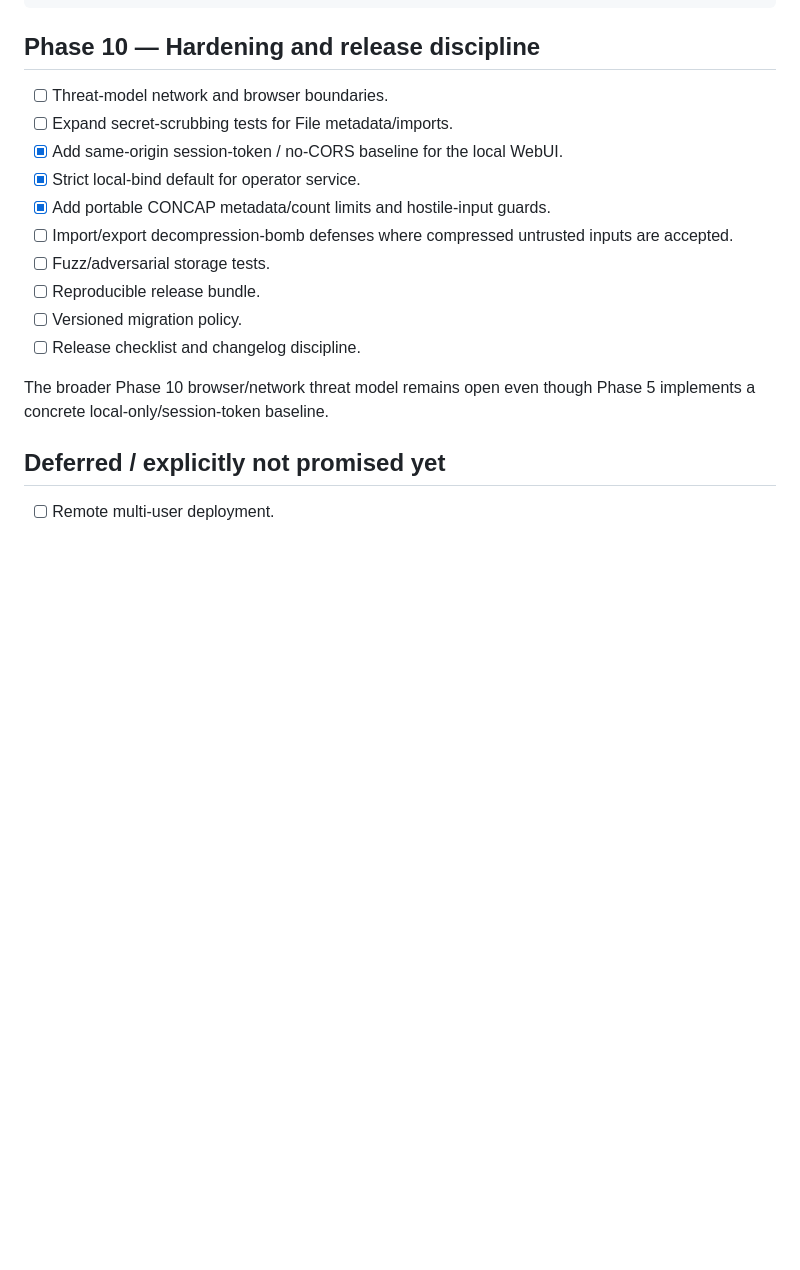
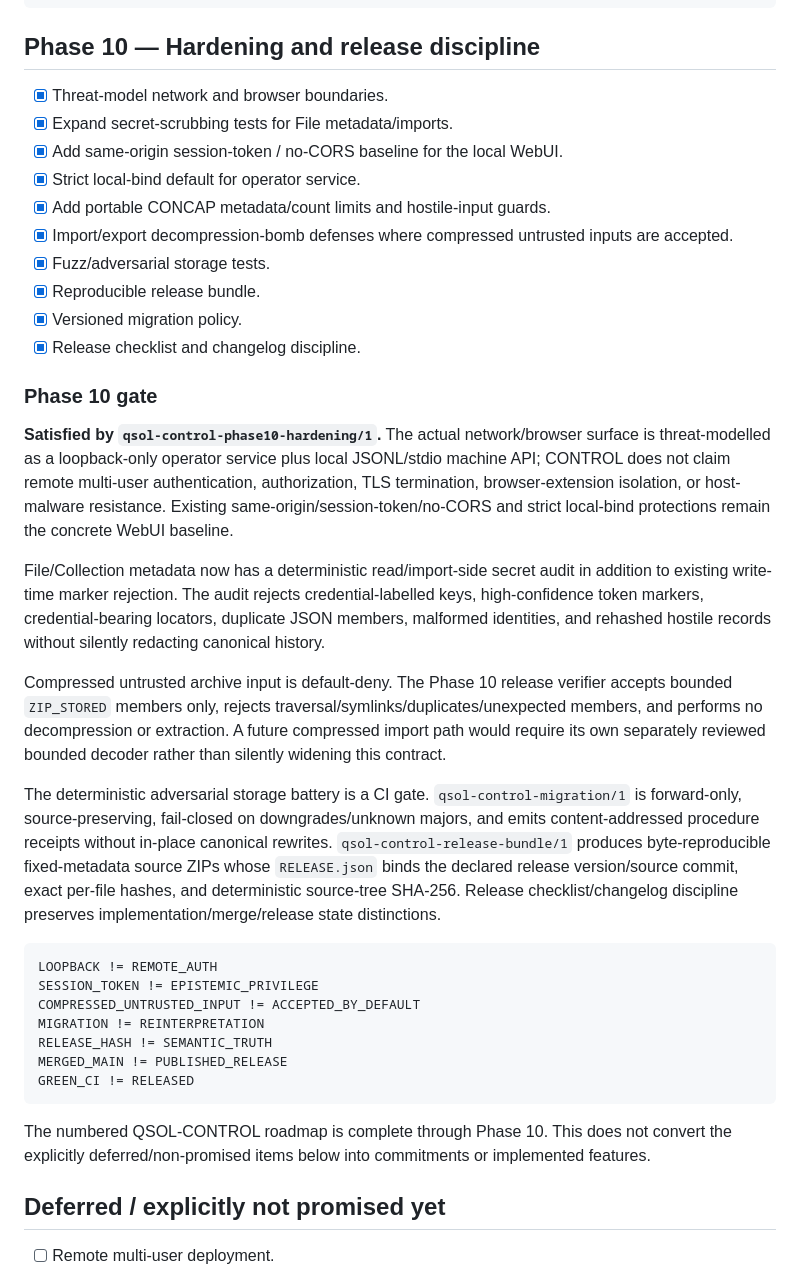
Before and after one commit to QSOLKCB/QSOL-CONTROL, a Markdown page: ROADMAP.md, the part around the change. Drawn GitHub-style; blank space fills up the shorter version.

Commit message:
Close the Phase 10 roadmap gate

````diff
--- a/ROADMAP.md
+++ b/ROADMAP.md
@@ -315,18 +315,38 @@ RAW_OBJECT_BYTES = CANONICAL
 
 ## Phase 10 — Hardening and release discipline
 
-- [ ] Threat-model network and browser boundaries.
-- [ ] Expand secret-scrubbing tests for File metadata/imports.
+- [x] Threat-model network and browser boundaries.
+- [x] Expand secret-scrubbing tests for File metadata/imports.
 - [x] Add same-origin session-token / no-CORS baseline for the local WebUI.
 - [x] Strict local-bind default for operator service.
 - [x] Add portable CONCAP metadata/count limits and hostile-input guards.
-- [ ] Import/export decompression-bomb defenses where compressed untrusted inputs are accepted.
-- [ ] Fuzz/adversarial storage tests.
-- [ ] Reproducible release bundle.
-- [ ] Versioned migration policy.
-- [ ] Release checklist and changelog discipline.
+- [x] Import/export decompression-bomb defenses where compressed untrusted inputs are accepted.
+- [x] Fuzz/adversarial storage tests.
+- [x] Reproducible release bundle.
+- [x] Versioned migration policy.
+- [x] Release checklist and changelog discipline.
 
-The broader Phase 10 browser/network threat model remains open even though Phase 5 implements a concrete local-only/session-token baseline.
+### Phase 10 gate
+
+**Satisfied by `qsol-control-phase10-hardening/1`.** The actual network/browser surface is threat-modelled as a loopback-only operator service plus local JSONL/stdio machine API; CONTROL does not claim remote multi-user authentication, authorization, TLS termination, browser-extension isolation, or host-malware resistance. Existing same-origin/session-token/no-CORS and strict local-bind protections remain the concrete WebUI baseline.
+
+File/Collection metadata now has a deterministic read/import-side secret audit in addition to existing write-time marker rejection. The audit rejects credential-labelled keys, high-confidence token markers, credential-bearing locators, duplicate JSON members, malformed identities, and rehashed hostile records without silently redacting canonical history.
+
+Compressed untrusted archive input is default-deny. The Phase 10 release verifier accepts bounded `ZIP_STORED` members only, rejects traversal/symlinks/duplicates/unexpected members, and performs no decompression or extraction. A future compressed import path would require its own separately reviewed bounded decoder rather than silently widening this contract.
+
+The deterministic adversarial storage battery is a CI gate. `qsol-control-migration/1` is forward-only, source-preserving, fail-closed on downgrades/unknown majors, and emits content-addressed procedure receipts without in-place canonical rewrites. `qsol-control-release-bundle/1` produces byte-reproducible fixed-metadata source ZIPs whose `RELEASE.json` binds the declared release version/source commit, exact per-file hashes, and deterministic source-tree SHA-256. Release checklist/changelog discipline preserves implementation/merge/release state distinctions.
+
+```text
+LOOPBACK != REMOTE_AUTH
+SESSION_TOKEN != EPISTEMIC_PRIVILEGE
+COMPRESSED_UNTRUSTED_INPUT != ACCEPTED_BY_DEFAULT
+MIGRATION != REINTERPRETATION
+RELEASE_HASH != SEMANTIC_TRUTH
+MERGED_MAIN != PUBLISHED_RELEASE
+GREEN_CI != RELEASED
+```
+
+The numbered QSOL-CONTROL roadmap is complete through Phase 10. This does not convert the explicitly deferred/non-promised items below into commitments or implemented features.
 
 ## Deferred / explicitly not promised yet
 
````
